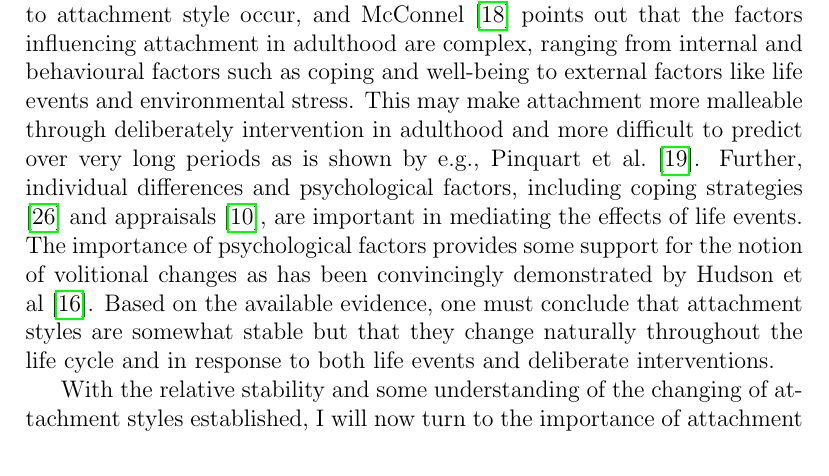
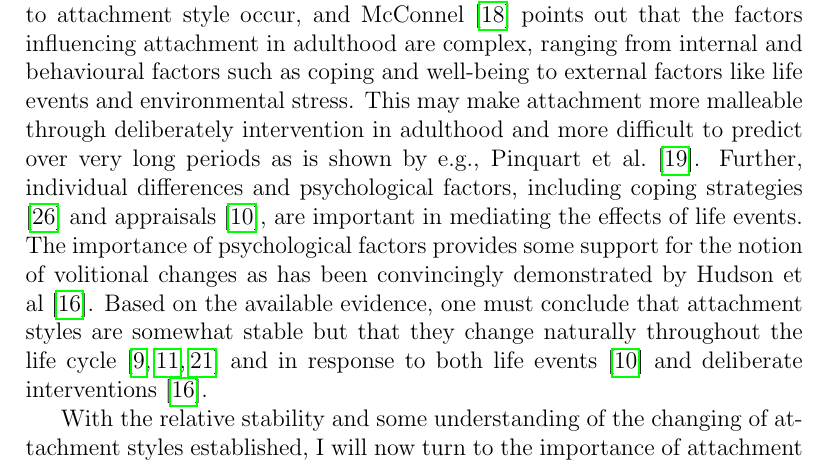
Before and after one commit to Fred-Bred/SDS-thesis, a LaTeX thesis (TeX/main.tex): part of page 10 of 18, cut so that both start at the same text. Compiled offline with pdfLaTeX.

Commit message:
Update references and improve readability

```diff
--- a/TeX/main.tex
+++ b/TeX/main.tex
@@ -98,7 +98,8 @@ Finally, the 16–wave weekly longitudinal study showed that desire to change pr
 
 
 In summary, it appears that attachment is a relatively stable construct of individual differences which, apart from transient state-like changes following some major life events, changes and develops at a pace measured on the scale of years. Nevertheless, it is not clear exactly how or why changes to attachment style occur, and McConnel \cite{McConnell2011} points out that the factors influencing attachment in adulthood are complex, ranging from internal and behavioural factors such as coping and well-being to external factors like life events and environmental stress. This may make attachment more malleable through deliberately intervention in adulthood and more difficult to predict over very long periods as is shown by e.g., Pinquart et al. \cite{Pinquart2013}.
-Further, individual differences and psychological factors, including coping strategies \cite{Zhang2004} and appraisals \cite{Fraley2021}, are important in mediating the effects of life events. The importance of psychological factors provides some support for the notion of volitional changes as has been convincingly demonstrated by Hudson et al \cite{Hudson2020}. Based on the available evidence, one must conclude that attachment styles are somewhat stable but that they change naturally throughout the life cycle and in response to both life events and deliberate interventions.
+Further, individual differences and psychological factors, including coping strategies \cite{Zhang2004} and appraisals \cite{Fraley2021}, are important in mediating the effects of life events. The importance of psychological factors provides some support for the notion of volitional changes as has been convincingly demonstrated by Hudson et al \cite{Hudson2020}.
+Based on the available evidence, one must conclude that attachment styles are somewhat stable but that they change naturally throughout the life cycle \cite{Rowe2005,Doherty2004,Fraley1997} and in response to both life events \cite{Fraley2021} and deliberate interventions \cite{Hudson2020}.
 
 With the relative stability and some understanding of the changing of attachment styles established, I will now turn to the importance of attachment security in a wider context. As such, the next sections cover the predictive value of the theory and its constructs in regards to relationships, daily life, health, psychopathology, and mental health. This is not meant to be an exhaustive review but rather I aim to elucidate the remarkable extent to which attachment permeates pivotal facets of human experience. Consequently it will serve to illustrate the value of the construct as pliable, accessible, and informative variable for patients and clinicians alike.
 
```
